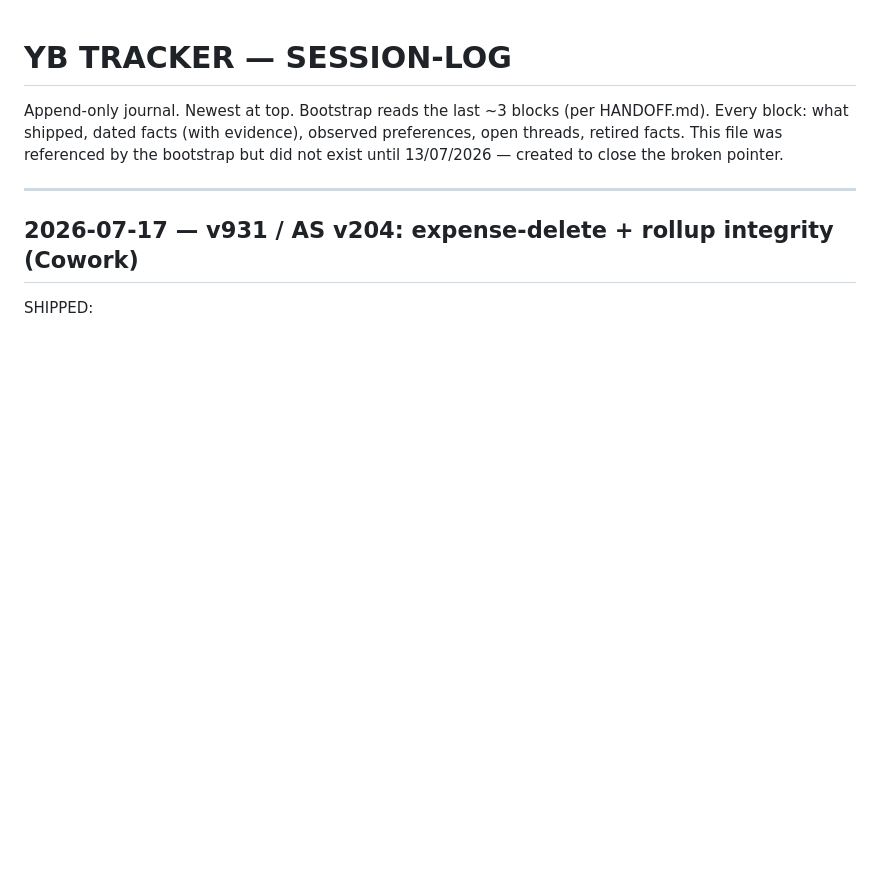
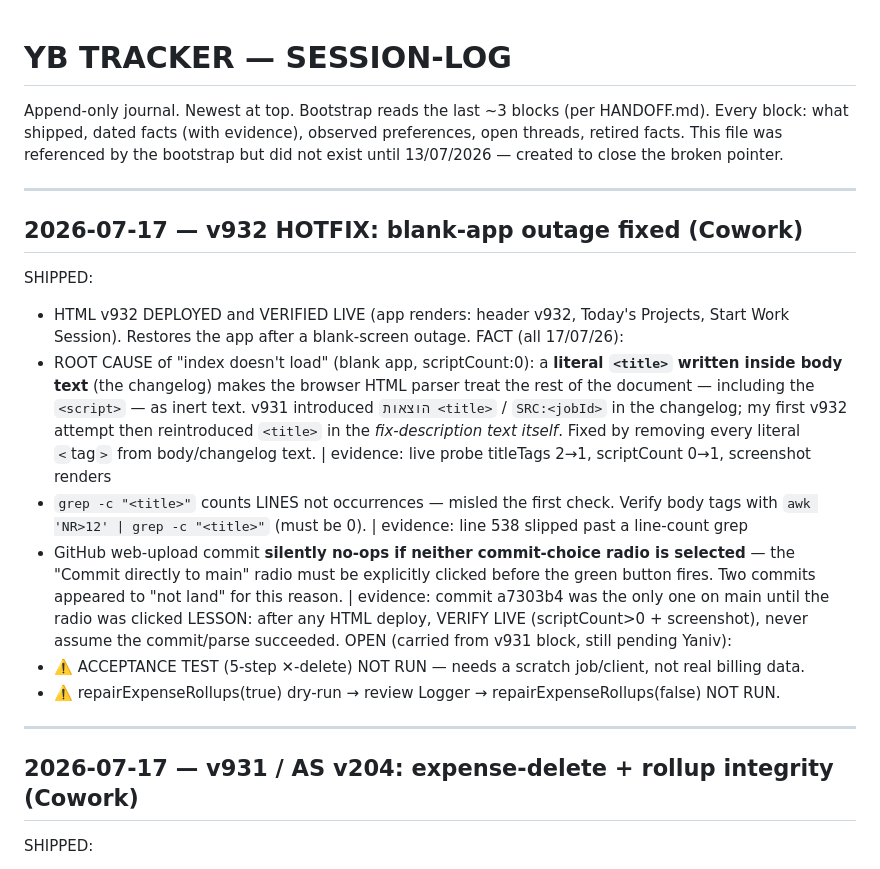
Before and after one commit to yanivberg/yb-tracker, a Markdown page: SESSION-LOG.md, the part around the change. Drawn GitHub-style; blank space fills up the shorter version.

Commit message:
docs: session-log + handoff for v932 hotfix (blank-app incident)

```diff
--- a/SESSION-LOG.md
+++ b/SESSION-LOG.md
@@ -3,6 +3,20 @@
 Append-only journal. Newest at top. Bootstrap reads the last ~3 blocks (per HANDOFF.md).
 Every block: what shipped, dated facts (with evidence), observed preferences, open threads, retired facts.
 This file was referenced by the bootstrap but did not exist until 13/07/2026 — created to close the broken pointer.
+
+---
+
+## 2026-07-17 — v932 HOTFIX: blank-app outage fixed (Cowork)
+SHIPPED:
+- HTML v932 DEPLOYED and VERIFIED LIVE (app renders: header v932, Today's Projects, Start Work Session). Restores the app after a blank-screen outage.
+FACT (all 17/07/26):
+- ROOT CAUSE of "index doesn't load" (blank app, scriptCount:0): a **literal `<title>` written inside body text** (the changelog) makes the browser HTML parser treat the rest of the document — including the `<script>` — as inert text. v931 introduced `הוצאות <title>` / `SRC:<jobId>` in the changelog; my first v932 attempt then reintroduced `<title>` in the *fix-description text itself*. Fixed by removing every literal `<`tag`>` from body/changelog text. | evidence: live probe titleTags 2→1, scriptCount 0→1, screenshot renders
+- `grep -c "<title>"` counts LINES not occurrences — misled the first check. Verify body tags with `awk 'NR>12' | grep -c "<title>"` (must be 0). | evidence: line 538 slipped past a line-count grep
+- GitHub web-upload commit **silently no-ops if neither commit-choice radio is selected** — the "Commit directly to main" radio must be explicitly clicked before the green button fires. Two commits appeared to "not land" for this reason. | evidence: commit a7303b4 was the only one on main until the radio was clicked
+LESSON: after any HTML deploy, VERIFY LIVE (scriptCount>0 + screenshot), never assume the commit/parse succeeded.
+OPEN (carried from v931 block, still pending Yaniv):
+- ⚠️ ACCEPTANCE TEST (5-step ✕-delete) NOT RUN — needs a scratch job/client, not real billing data.
+- ⚠️ repairExpenseRollups(true) dry-run → review Logger → repairExpenseRollups(false) NOT RUN.
 
 ---
 
```
Also changed, not shown: HANDOFF.md (+1 -1 lines).
